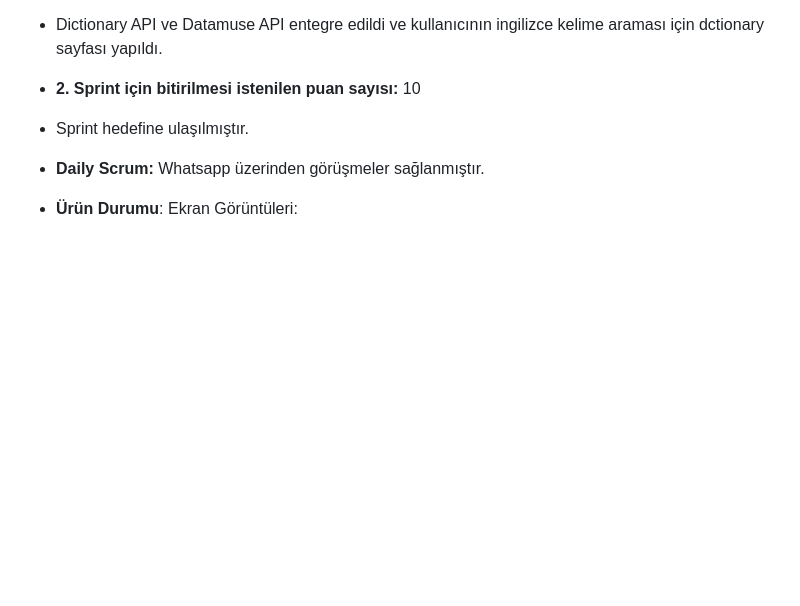
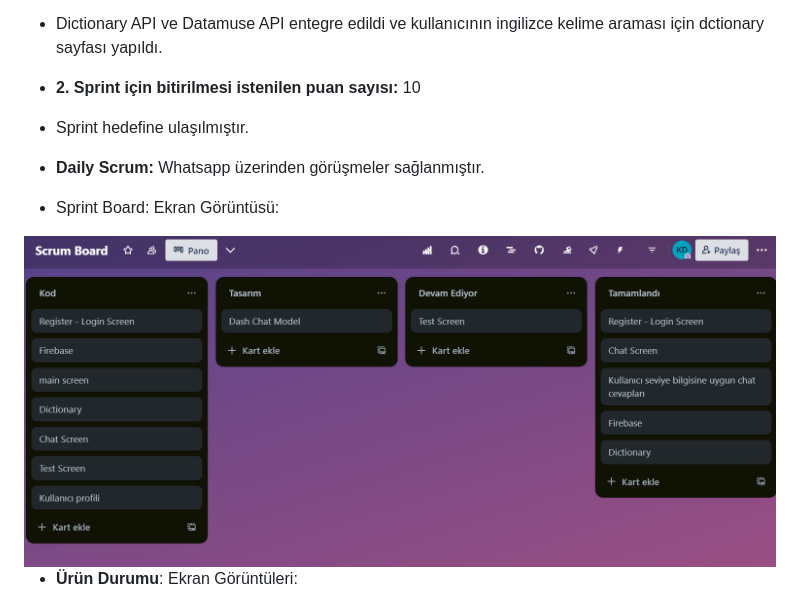
Before and after one commit to kubranurdogann/bootcamp-flutter-65, a Markdown page: README.md, the part around the change. Rendered like a GitHub page; blank space fills up the shorter version.

```diff
--- a/README.md
+++ b/README.md
@@ -73,6 +73,10 @@ Learn with AI ile kullanıcı yapay zeka kullanarak öğrenmek istediği dil sev
 - Sprint hedefine ulaşılmıştır.
 - **Daily Scrum:** Whatsapp üzerinden görüşmeler sağlanmıştır.
 
+
+- Sprint Board: Ekran Görüntüsü:
+<img width="1293" alt="backlog-screenshot" src="https://github.com/kubranurdogann/bootcamp-flutter-65/blob/main/scrum%20board2.png">
+
 - **Ürün Durumu**: Ekran Görüntüleri:
 <div style="display: flex; justify-content: center; align-items: center;">
 <img width="250" height="450px" alt="backlog-screenshot" src="https://github.com/kubranurdogann/bootcamp-flutter-65/blob/main/Ekran%20g%C3%B6r%C3%BCnt%C3%BCs%C3%BC%202024-07-22%20142909.png">
```
